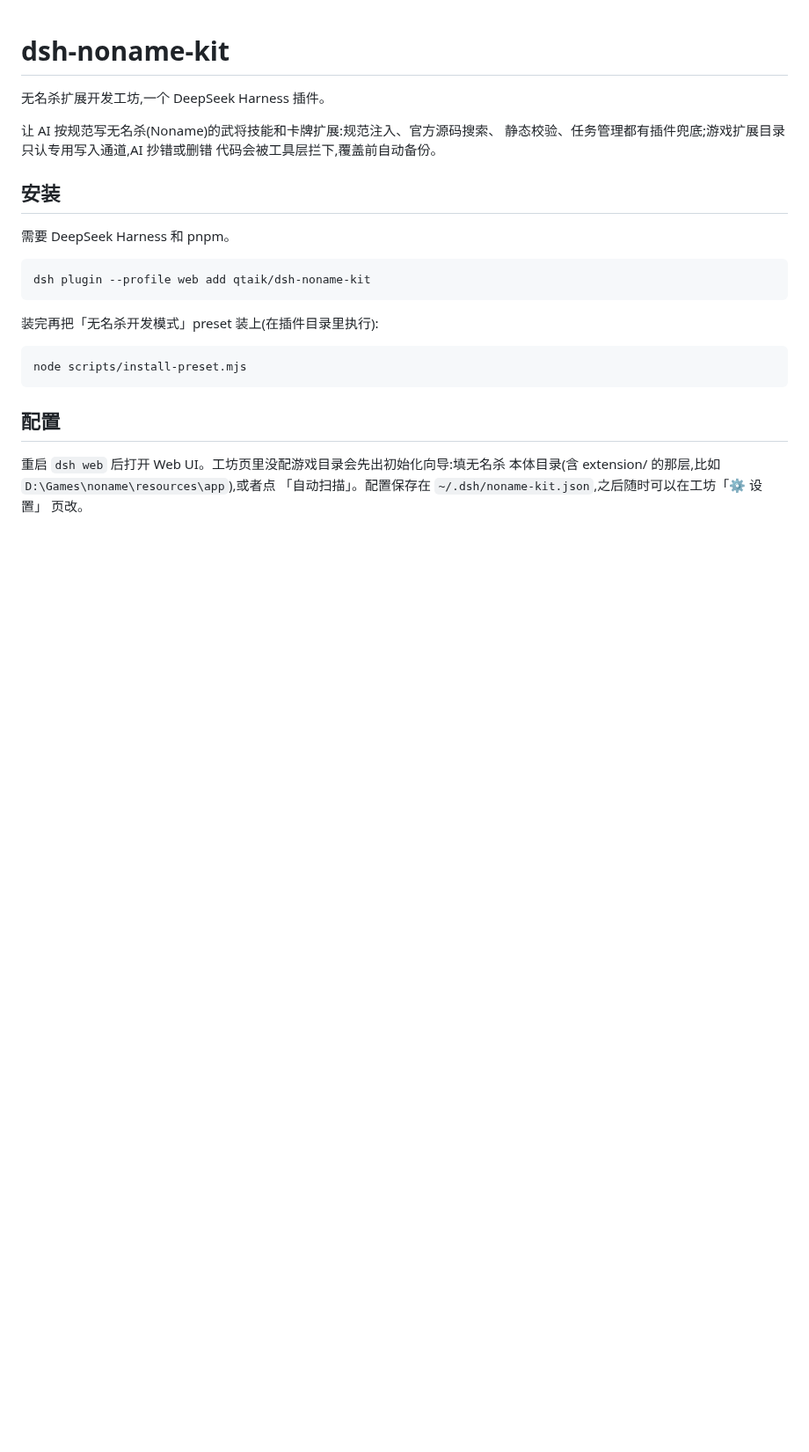
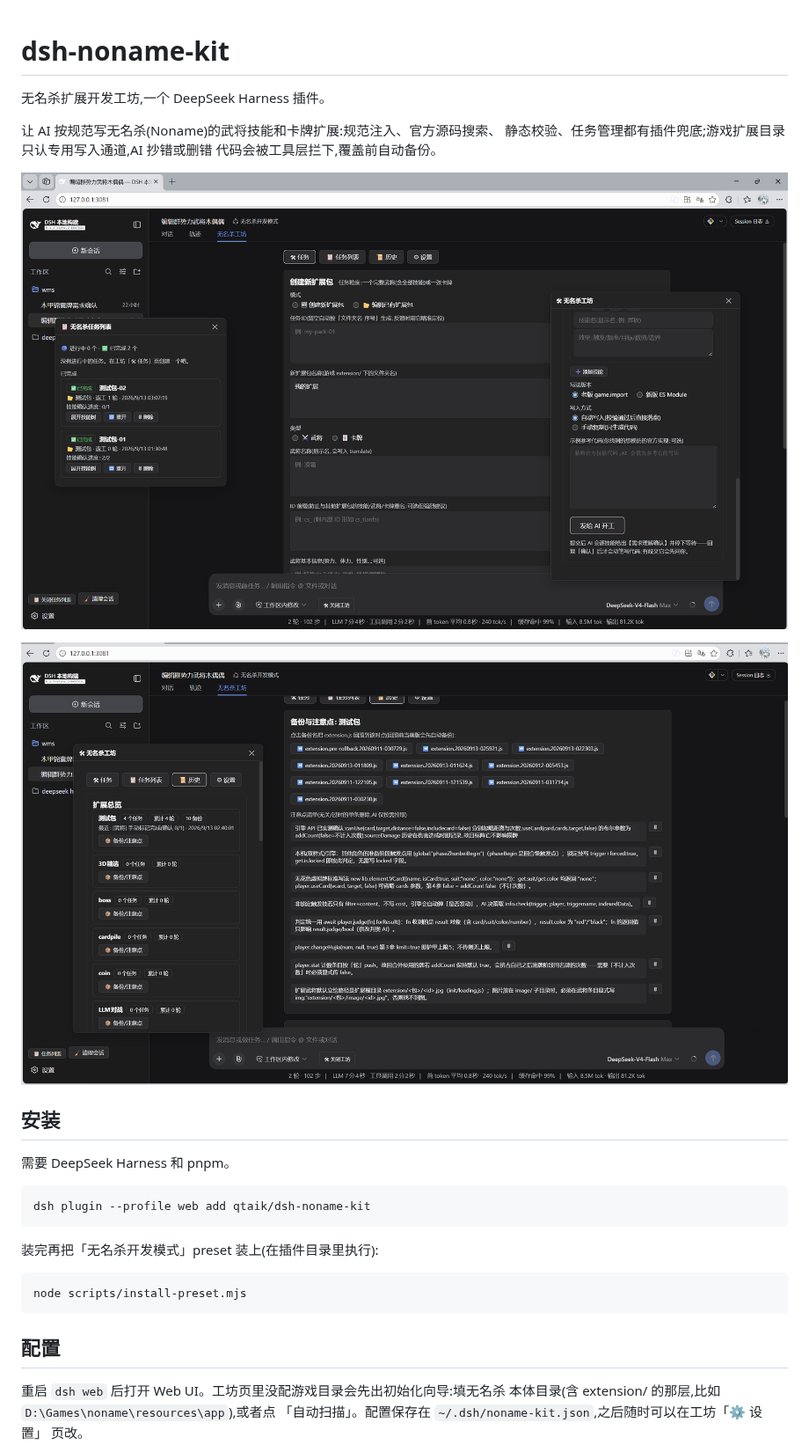
Before and after one commit to qtaik/dsh-noname-kit, a Markdown page: README.md, the part around the change. Shown at 88% size. Drawn GitHub-style; pictures changed too: docs/screenshots/history.png (added), docs/screenshots/workshop.png (added); blank space fills up the shorter version.

Commit message:
docs: README 加工坊与历史页截图

```diff
--- a/README.md
+++ b/README.md
@@ -5,6 +5,10 @@
 让 AI 按规范写无名杀(Noname)的武将技能和卡牌扩展:规范注入、官方源码搜索、
 静态校验、任务管理都有插件兜底;游戏扩展目录只认专用写入通道,AI 抄错或删错
 代码会被工具层拦下,覆盖前自动备份。
+
+![工坊:任务表单与任务列表](docs/screenshots/workshop.png)
+
+![历史页:备份回滚与注意点清单](docs/screenshots/history.png)
 
 ## 安装
 
```
